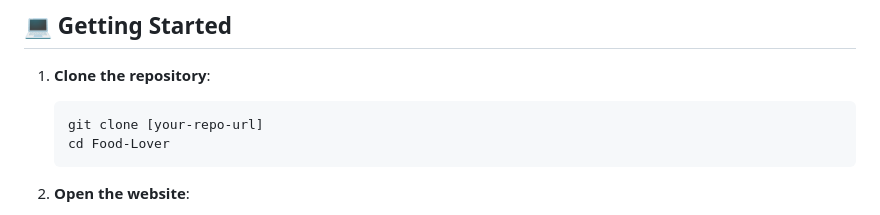
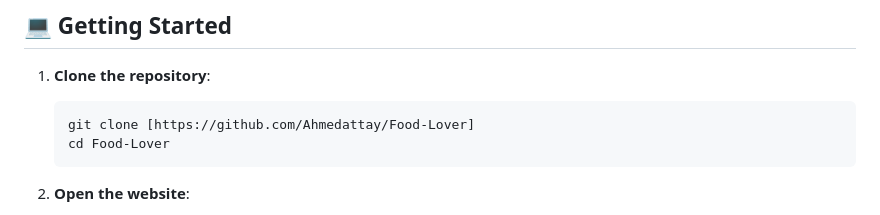
Before and after one commit to Ahmedattay/Food-Lover, a Markdown page: README.md, the part around the change. Rendered like a GitHub page.

````diff
--- a/README.md
+++ b/README.md
@@ -129,7 +129,7 @@ Food-Lover/
 1. **Clone the repository**:
 
    ```bash
-   git clone [your-repo-url]
+   git clone [https://github.com/Ahmedattay/Food-Lover]
    cd Food-Lover
    ```
 
````
